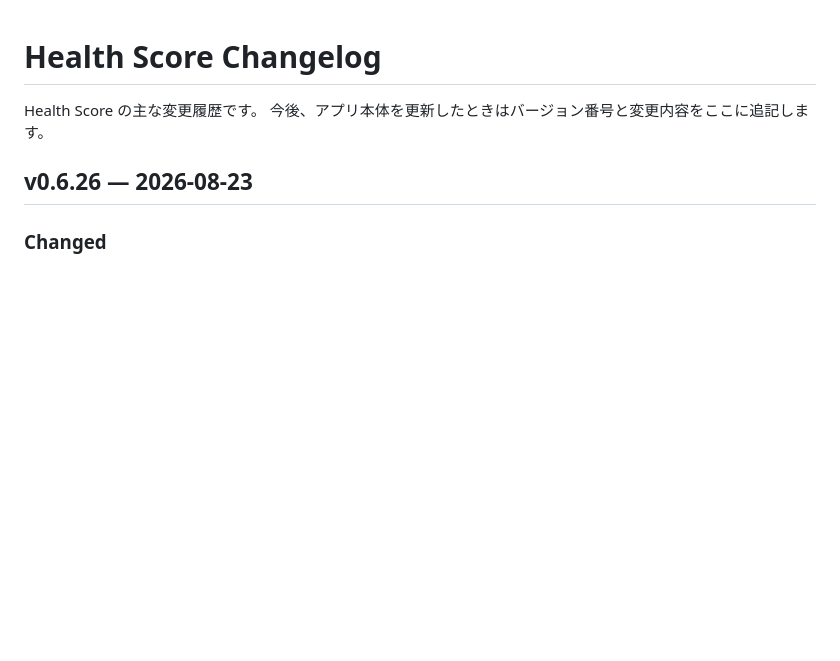
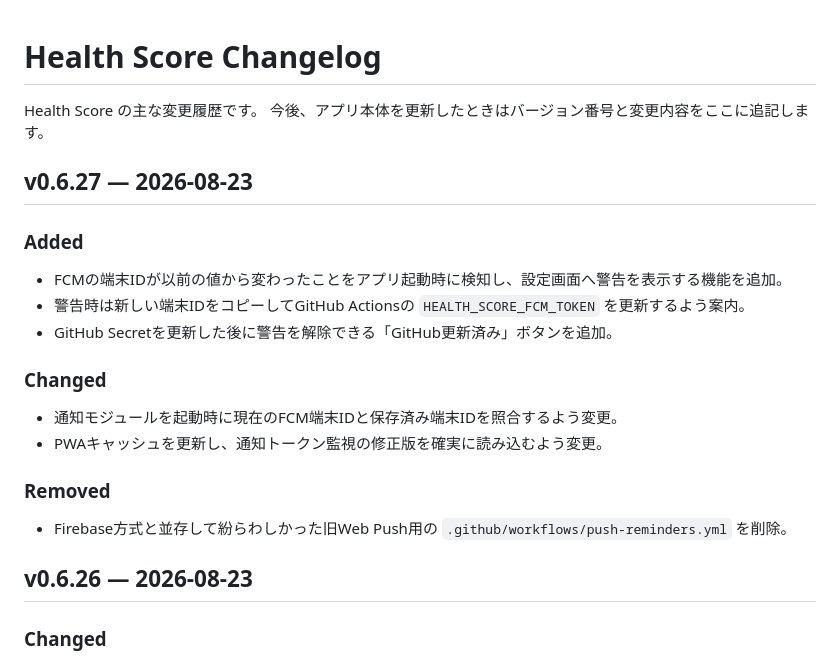
Before and after one commit to ymgc-muscle/health-score, a Markdown page: CHANGELOG.md, the part around the change. GitHub-like rendering; blank space fills up the shorter version.

Commit message:
Document notification token warning

```diff
--- a/CHANGELOG.md
+++ b/CHANGELOG.md
@@ -2,6 +2,20 @@
 
 Health Score の主な変更履歴です。
 今後、アプリ本体を更新したときはバージョン番号と変更内容をここに追記します。
+
+## v0.6.27 — 2026-08-23
+
+### Added
+- FCMの端末IDが以前の値から変わったことをアプリ起動時に検知し、設定画面へ警告を表示する機能を追加。
+- 警告時は新しい端末IDをコピーしてGitHub Actionsの `HEALTH_SCORE_FCM_TOKEN` を更新するよう案内。
+- GitHub Secretを更新した後に警告を解除できる「GitHub更新済み」ボタンを追加。
+
+### Changed
+- 通知モジュールを起動時に現在のFCM端末IDと保存済み端末IDを照合するよう変更。
+- PWAキャッシュを更新し、通知トークン監視の修正版を確実に読み込むよう変更。
+
+### Removed
+- Firebase方式と並存して紛らわしかった旧Web Push用の `.github/workflows/push-reminders.yml` を削除。
 
 ## v0.6.26 — 2026-08-23
 
```
